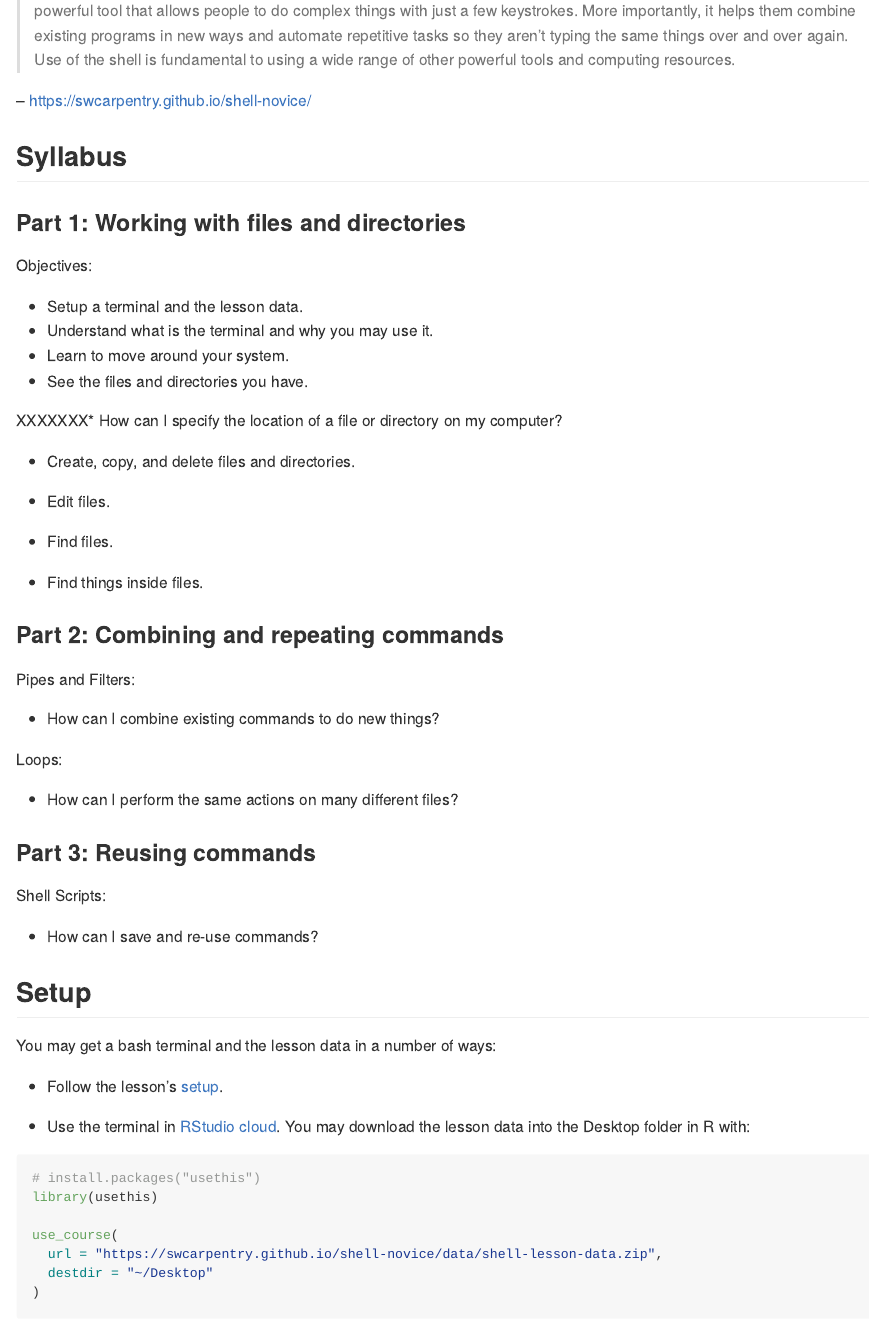
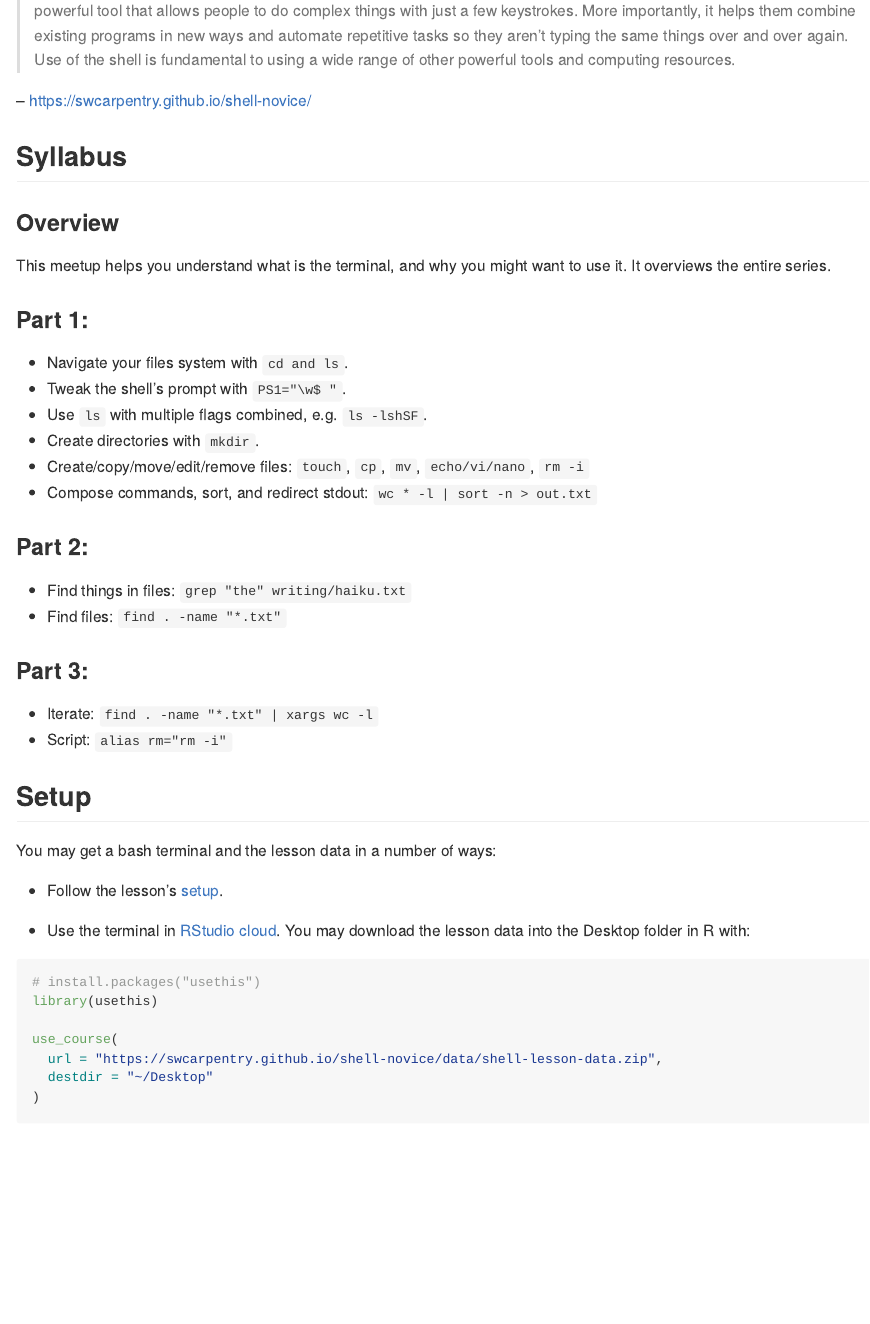
Before and after one commit to 2DegreesInvesting/ds.terminal, an R Markdown document (README.Rmd): the page in a window 1100 px wide, from 490 px down. Rendered offline with R 4.5, knitr and Pandoc, with nearby package versions.

Commit message:
Restructure syllabus

```diff
--- a/README.Rmd
+++ b/README.Rmd
@@ -41,38 +41,29 @@ resources.
 
 ## Syllabus
 
-### Part 1: Working with files and directories
+### Overview
 
-Objectives:
+This meetup helps you understand what is the terminal, and why you might want
+to use it. It overviews the entire series.
 
-* Setup a terminal and the lesson data.
-* Understand what is the terminal and why you may use it.
-* Learn to move around your system.
-* See the files and directories you have.
+### Part 1:
 
-XXXXXXX* How can I specify the location of a file or directory on my computer?
+* Navigate your files system with `cd and ls`.
+* Tweak the shell's prompt with `PS1="\w$ "`.
+* Use `ls` with multiple flags combined, e.g. `ls -lshSF`.
+* Create directories with `mkdir`.
+* Create/copy/move/edit/remove files: `touch`, `cp`, `mv`, `echo/vi/nano`, `rm -i`
+* Compose commands, sort, and redirect stdout: `wc * -l | sort -n > out.txt`
 
-* Create, copy, and delete files and directories.
-* Edit files.
+### Part 2:
 
-* Find files.
-* Find things inside files.
+* Find things in files: `grep "the" writing/haiku.txt`
+* Find files: `find . -name "*.txt"`
 
-### Part 2: Combining and repeating commands
+### Part 3:
 
-Pipes and Filters:
-
-* How can I combine existing commands to do new things?
-
-Loops:
-
-* How can I perform the same actions on many different files?
-
-### Part 3: Reusing commands
-
-Shell Scripts:
-
-* How can I save and re-use commands?
+* Iterate: `find . -name "*.txt" | xargs wc -l`
+* Script: `alias rm="rm -i"`
 
 ## Setup
 
```
Also changed, not shown: 00_overview/README.Rmd (added, +68 -0 lines), 00_overview/README.md (added), README.md.
